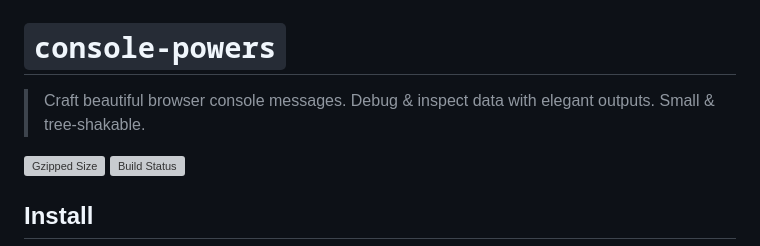
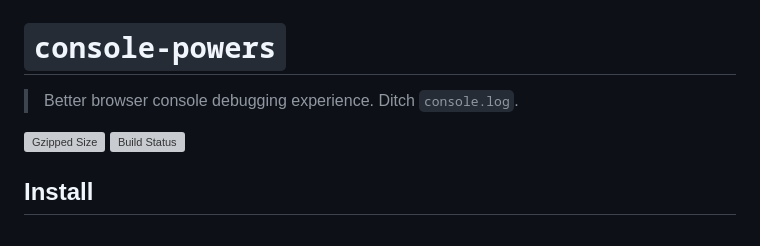
Before and after one commit to astoilkov/console-powers, a Markdown page: README.md, the part around the change. GitHub-like rendering; grey boxes are pictures that could not be loaded.

Commit message:
✏️ new slogan

```diff
--- a/README.md
+++ b/README.md
@@ -1,8 +1,6 @@
 # `console-powers`
 
-> Craft beautiful browser console messages.
-> Debug & inspect data with elegant outputs.
-> Small & tree-shakable.
+> Better browser console debugging experience. Ditch `console.log`.
 
 [![Gzipped Size](https://img.shields.io/bundlephobia/minzip/console-powers)](https://bundlephobia.com/result?p=console-powers)
 [![Build Status](https://img.shields.io/github/actions/workflow/status/astoilkov/console-powers/main.yml?branch=main)](https://github.com/astoilkov/console-powers/actions/workflows/main.yml)
```
